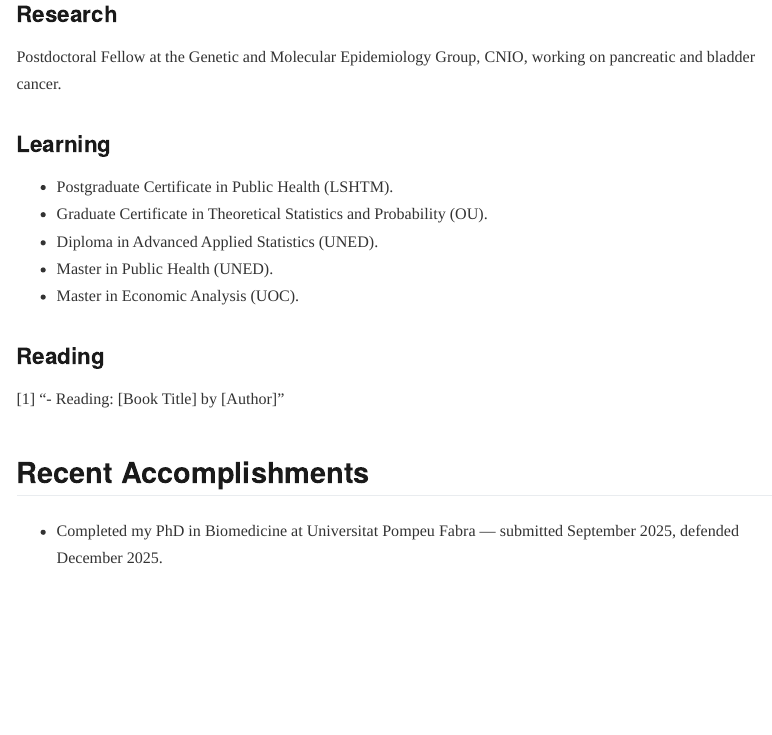
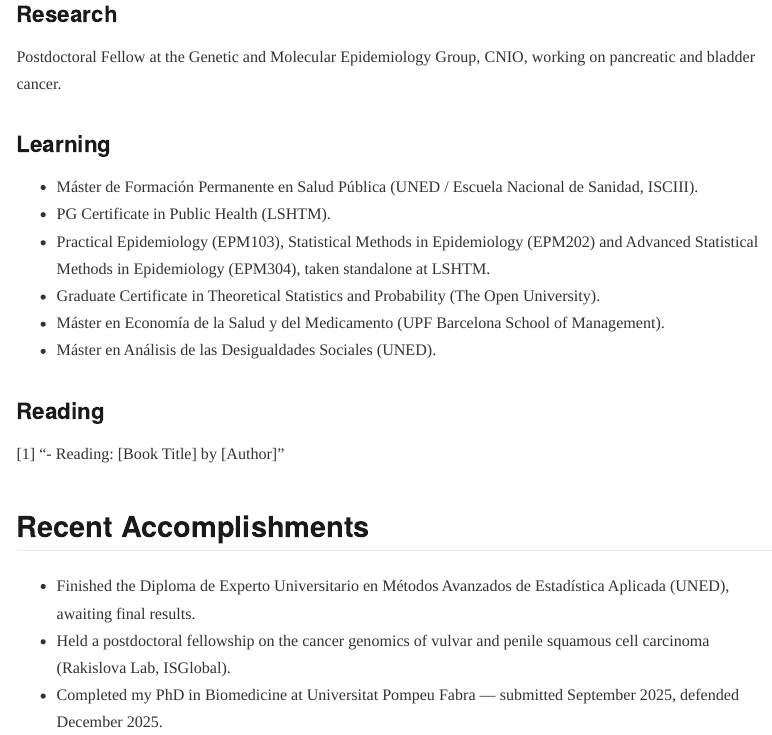
Before and after one commit to lorenzoFabbri/epilorenzo, a Quarto document (now.qmd): the page in a window 1100 px wide, from 420 px down. Rendered offline with R 4.5, knitr and Pandoc in place of Quarto, with nearby package versions; menus at the side of the page are left out.

Commit message:
Align education and software claims across the site
Replace the study list on the Now page with the programmes actually
registered, under their official titles from the ORCID record and the
education notes, and drop the paused UOC lines. The bio picks up the same
fields and the tooling already listed on the research page.

```diff
--- a/now.qmd
+++ b/now.qmd
@@ -51,11 +51,12 @@ Postdoctoral Fellow at the Genetic and Molecular Epidemiology Group, CNIO, worki
 
 ### Learning
 
-- Postgraduate Certificate in Public Health (LSHTM).
-- Graduate Certificate in Theoretical Statistics and Probability (OU).
-- Diploma in Advanced Applied Statistics (UNED).
-- Master in Public Health (UNED).
-- Master in Economic Analysis (UOC).
+- Máster de Formación Permanente en Salud Pública (UNED / Escuela Nacional de Sanidad, ISCIII).
+- PG Certificate in Public Health (LSHTM).
+- Practical Epidemiology (EPM103), Statistical Methods in Epidemiology (EPM202) and Advanced Statistical Methods in Epidemiology (EPM304), taken standalone at LSHTM.
+- Graduate Certificate in Theoretical Statistics and Probability (The Open University).
+- Máster en Economía de la Salud y del Medicamento (UPF Barcelona School of Management).
+- Máster en Análisis de las Desigualdades Sociales (UNED).
 
 ### Reading
 
@@ -75,4 +76,6 @@ if (exists("books") && !is.null(books) && nrow(books) > 0) {
 
 ## Recent Accomplishments
 
+- Finished the Diploma de Experto Universitario en Métodos Avanzados de Estadística Aplicada (UNED), awaiting final results.
+- Held a postdoctoral fellowship on the cancer genomics of vulvar and penile squamous cell carcinoma (Rakislova Lab, ISGlobal).
 - Completed my PhD in Biomedicine at Universitat Pompeu Fabra — submitted September 2025, defended December 2025.
```
Also changed, not shown: index.qmd (+1 -1 lines), now.qmd (1 more changed lines), 1 other file.
